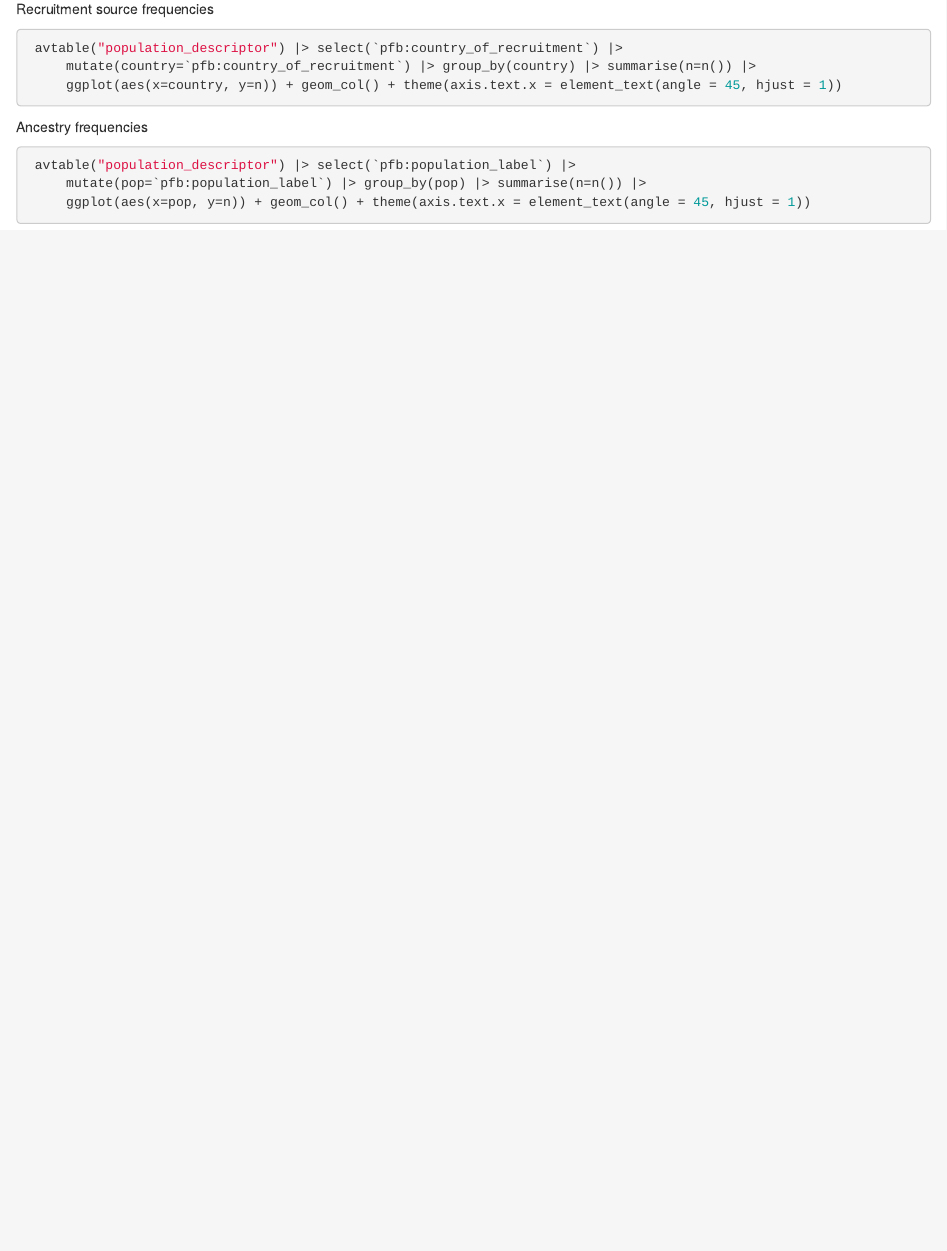
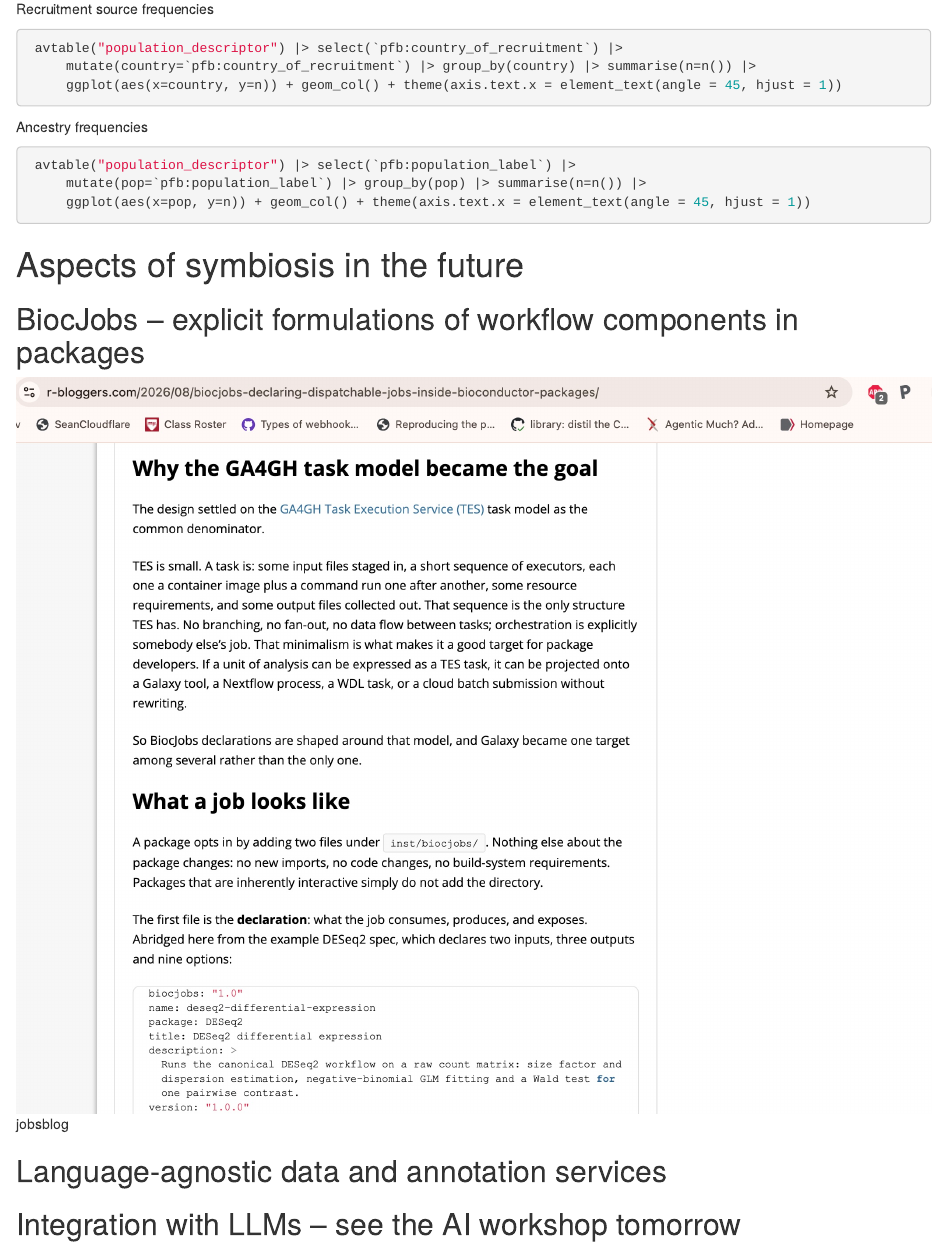
Before and after one commit to vjcitn/BiocACC26, an R Markdown document (vignettes/BiocACC26.Rmd): the page in a window 1100 px wide, from 3750 px down. Rendered offline with R 4.5, knitr and Pandoc, with nearby package versions; the code chunks are not run, so their results and figures are left out; drawn as R Markdown's standard HTML page in place of the format the file asks for.

Commit message:
add future

````diff
--- a/vignettes/BiocACC26.Rmd
+++ b/vignettes/BiocACC26.Rmd
@@ -101,3 +101,13 @@ Ancestry frequencies
      mutate(pop=`pfb:population_label`) |> group_by(pop) |> summarise(n=n()) |>
      ggplot(aes(x=pop, y=n)) + geom_col() + theme(axis.text.x = element_text(angle = 45, hjust = 1))
 ```
+
+# Aspects of symbiosis in the future
+
+## BiocJobs -- explicit formulations of workflow components in packages
+
+![jobsblog](./biocjobssnap.jpg)
+
+## Language-agnostic data and annotation services
+
+## Integration with LLMs -- see the AI workshop tomorrow
````
Also changed, not shown: vignettes/biocjobssnap.jpg (added).
